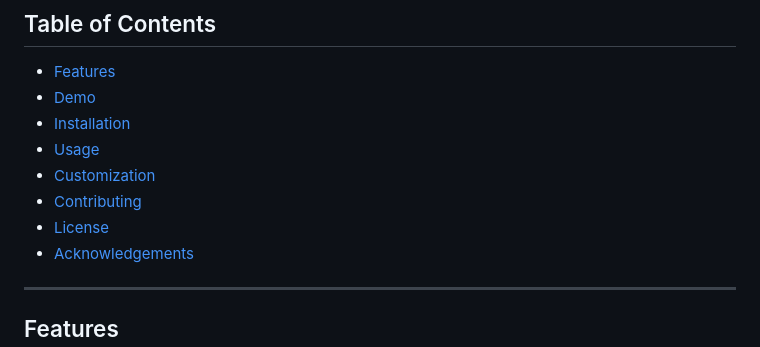
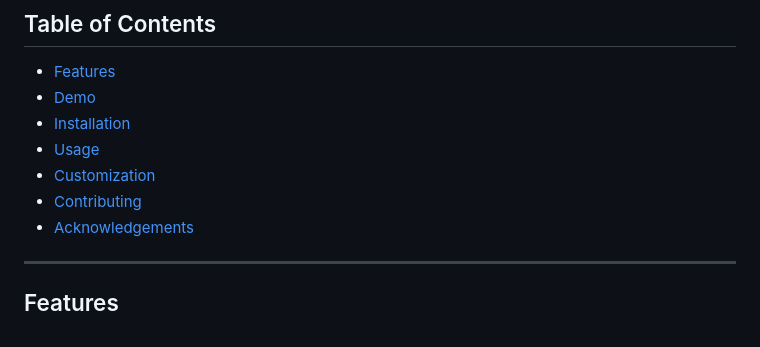
Before and after one commit to PavanSeervi/simon-says-game, a Markdown page: README.md, the part around the change printed below. GitHub-like rendering.

```diff
--- a/README.md
+++ b/README.md
@@ -15,7 +11,6 @@ A modern, web-based adaptation of the classic Simon Says memory game. Test your
 - [Usage](#usage)
 - [Customization](#customization)
 - [Contributing](#contributing)
-- [License](#license)
 - [Acknowledgements](#acknowledgements)
 
 ---
```
Also changed, not shown: other parts of README.md (+0 -4 lines).
